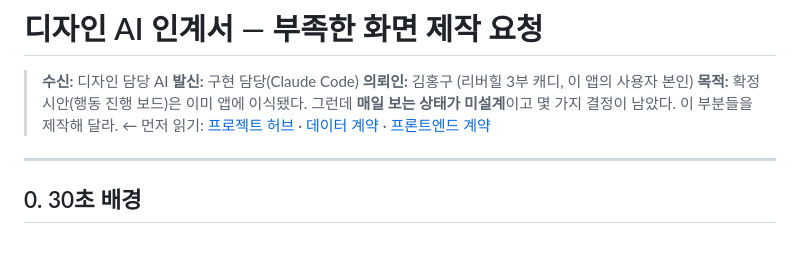
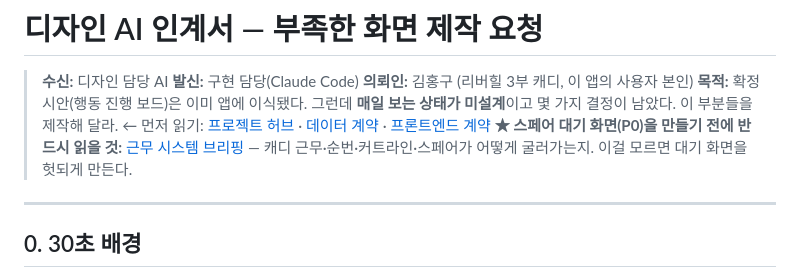
Before and after one commit to ghdrn2889-maker/riverhill-caddie, a Markdown page: hub/DESIGN-TASK.md, the part around the change. Rendered like a GitHub page; blank space fills up the shorter version.

```diff
--- a/hub/DESIGN-TASK.md
+++ b/hub/DESIGN-TASK.md
@@ -5,6 +5,7 @@
 > **의뢰인:** 김홍구 (리버힐 3부 캐디, 이 앱의 사용자 본인)
 > **목적:** 확정 시안(행동 진행 보드)은 이미 앱에 이식됐다. 그런데 **매일 보는 상태가 미설계**이고 몇 가지 결정이 남았다. 이 부분들을 제작해 달라.
 > ← 먼저 읽기: [프로젝트 허브](PROJECT.md) · [데이터 계약](CONTRACTS.md) · [프론트엔드 계약](FRONTEND-CONTRACT.md)
+> **★ 스페어 대기 화면(P0)을 만들기 전에 반드시 읽을 것:** [근무 시스템 브리핑](WORK-SYSTEM.md) — 캐디 근무·순번·커트라인·스페어가 어떻게 굴러가는지. 이걸 모르면 대기 화면을 헛되게 만든다.
 
 ---
 
```
Also changed, not shown: hub/PROJECT.md (+2 -0 lines), hub/WORK-SYSTEM.md (added, +108 -0 lines).
